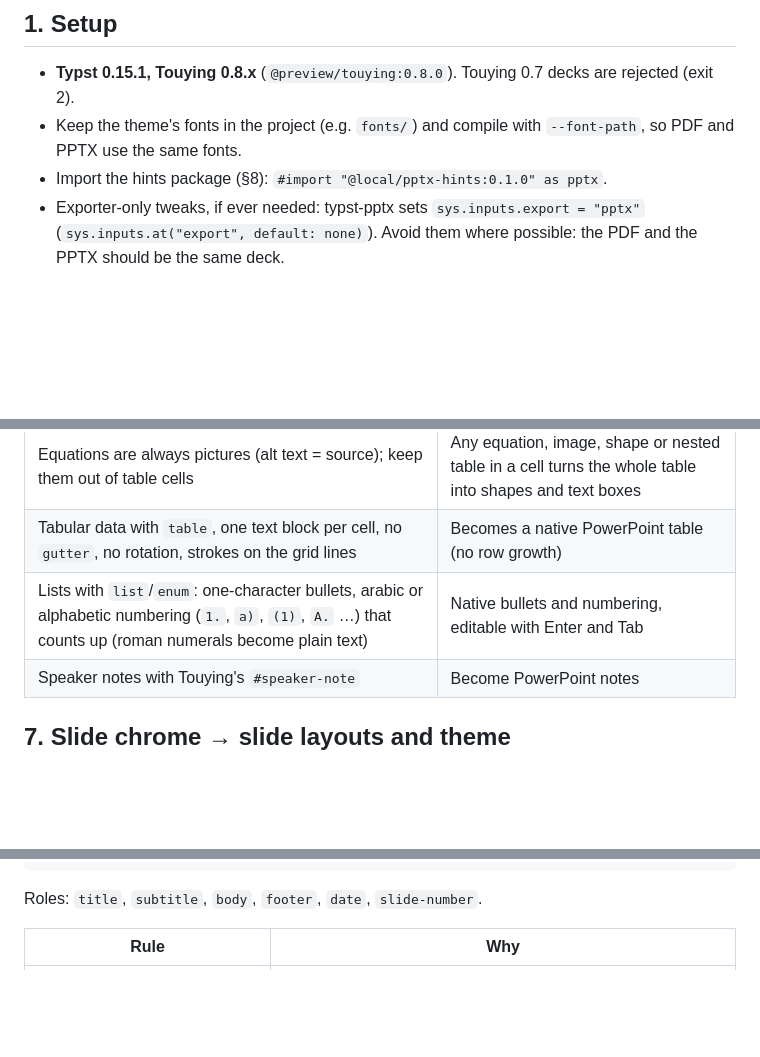
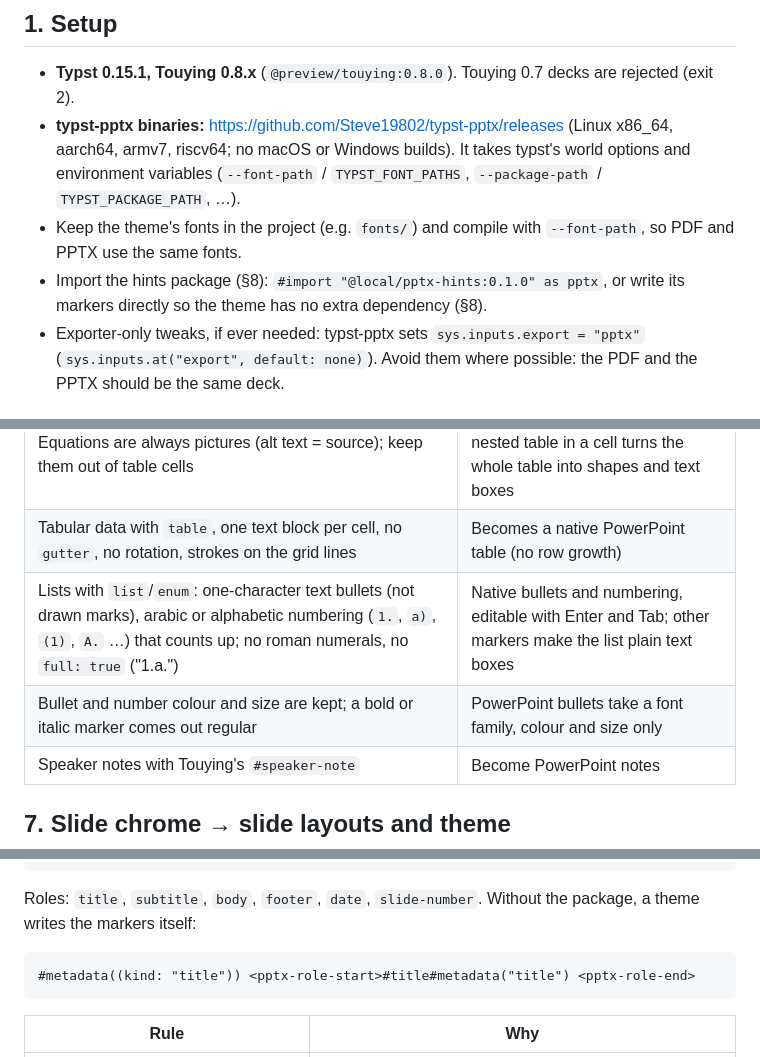
Before and after one commit to Steve19802/typst-pptx, a Markdown page: docs/theme-authoring.md, 3 parts joined by grey strips. Rendered like a GitHub page; blank space fills up the shorter version.

Commit message:
Theme guide: binaries, built-in fonts, markers without the package, list markers, counter freezing

````diff
--- a/docs/theme-authoring.md
+++ b/docs/theme-authoring.md
@@ -11,10 +11,15 @@ text boxes or as shapes instead of the native PowerPoint object, and
 
 - **Typst 0.15.1, Touying 0.8.x** (`@preview/touying:0.8.0`). Touying 0.7
   decks are rejected (exit 2).
+- **typst-pptx binaries:** https://github.com/Steve19802/typst-pptx/releases
+  (Linux x86_64, aarch64, armv7, riscv64; no macOS or Windows builds). It
+  takes typst's world options and environment variables (`--font-path` /
+  `TYPST_FONT_PATHS`, `--package-path` / `TYPST_PACKAGE_PATH`, …).
 - Keep the theme's fonts in the project (e.g. `fonts/`) and compile with
   `--font-path`, so PDF and PPTX use the same fonts.
 - Import the hints package (§8):
-  `#import "@local/pptx-hints:0.1.0" as pptx`.
+  `#import "@local/pptx-hints:0.1.0" as pptx`, or write its markers
+  directly so the theme has no extra dependency (§8).
 - Exporter-only tweaks, if ever needed: typst-pptx sets
   `sys.inputs.export = "pptx"` (`sys.inputs.at("export", default: none)`).
   Avoid them where possible: the PDF and the PPTX should be the same deck.
@@ -74,7 +80,8 @@ Every stderr warning and report entry carries the source position.
 |---|---|
 | Equations are always pictures (alt text = source); keep them out of table cells | Any equation, image, shape or nested table in a cell turns the whole table into shapes and text boxes |
 | Tabular data with `table`, one text block per cell, no `gutter`, no rotation, strokes on the grid lines | Becomes a native PowerPoint table (no row growth) |
-| Lists with `list`/`enum`: one-character bullets, arabic or alphabetic numbering (`1.`, `a)`, `(1)`, `A.` …) that counts up (roman numerals become plain text) | Native bullets and numbering, editable with Enter and Tab |
+| Lists with `list`/`enum`: one-character text bullets (not drawn marks), arabic or alphabetic numbering (`1.`, `a)`, `(1)`, `A.` …) that counts up; no roman numerals, no `full: true` ("1.a.") | Native bullets and numbering, editable with Enter and Tab; other markers make the list plain text boxes |
+| Bullet and number colour and size are kept; a bold or italic marker comes out regular | PowerPoint bullets take a font family, colour and size only |
 | Speaker notes with Touying's `#speaker-note` | Become PowerPoint notes |
 
 ## 7. Slide chrome → slide layouts and theme
@@ -116,6 +123,11 @@ its own footer and slide number. Invisible in the PDF.
 ```
 
 Roles: `title`, `subtitle`, `body`, `footer`, `date`, `slide-number`.
+Without the package, a theme writes the markers itself:
+
+```typ
+#metadata((kind: "title")) <pptx-role-start>#title#metadata("title") <pptx-role-end>
+```
 
 | Rule | Why |
 |---|---|
````
Also changed, not shown: other parts of docs/theme-authoring.md (+3 -0 lines).
